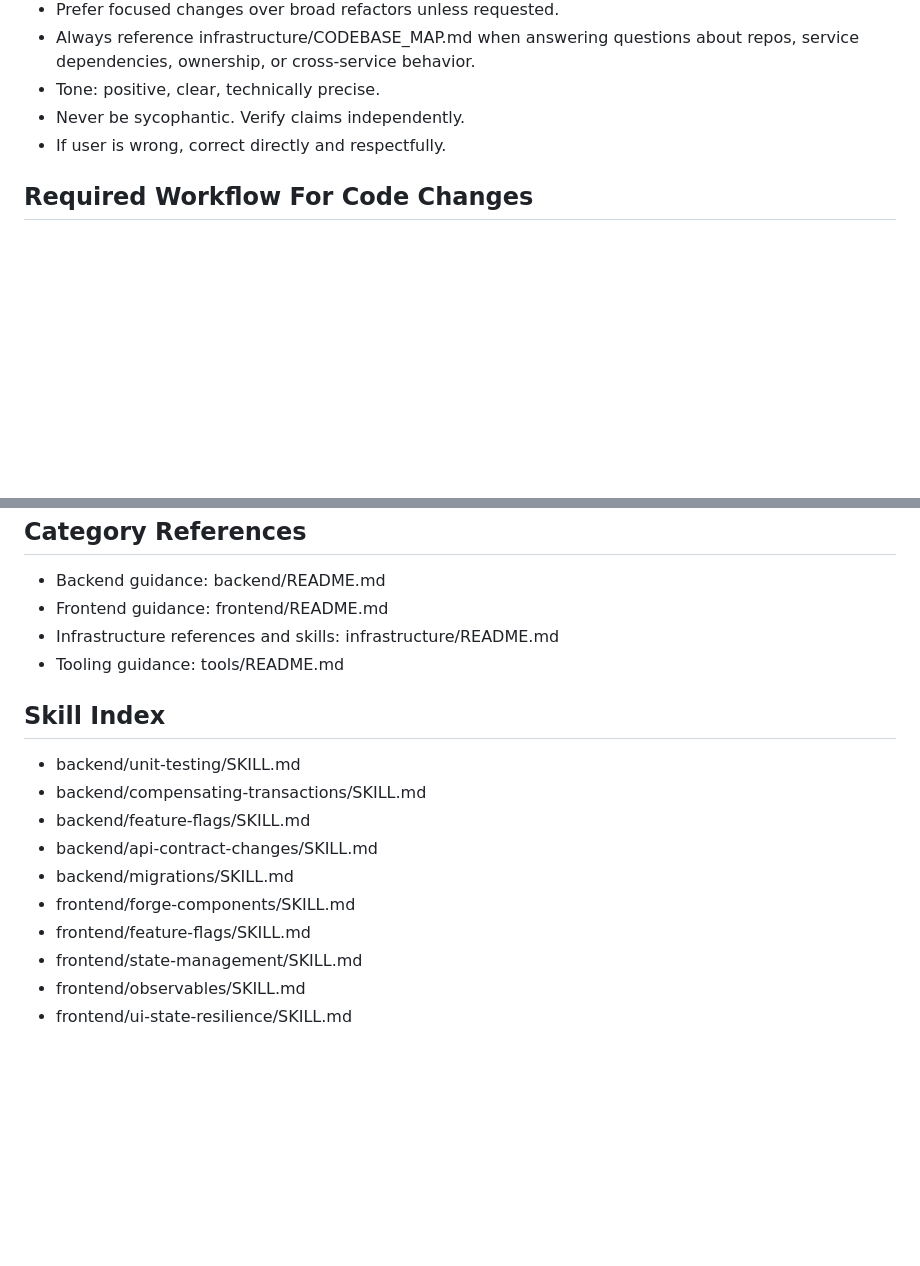
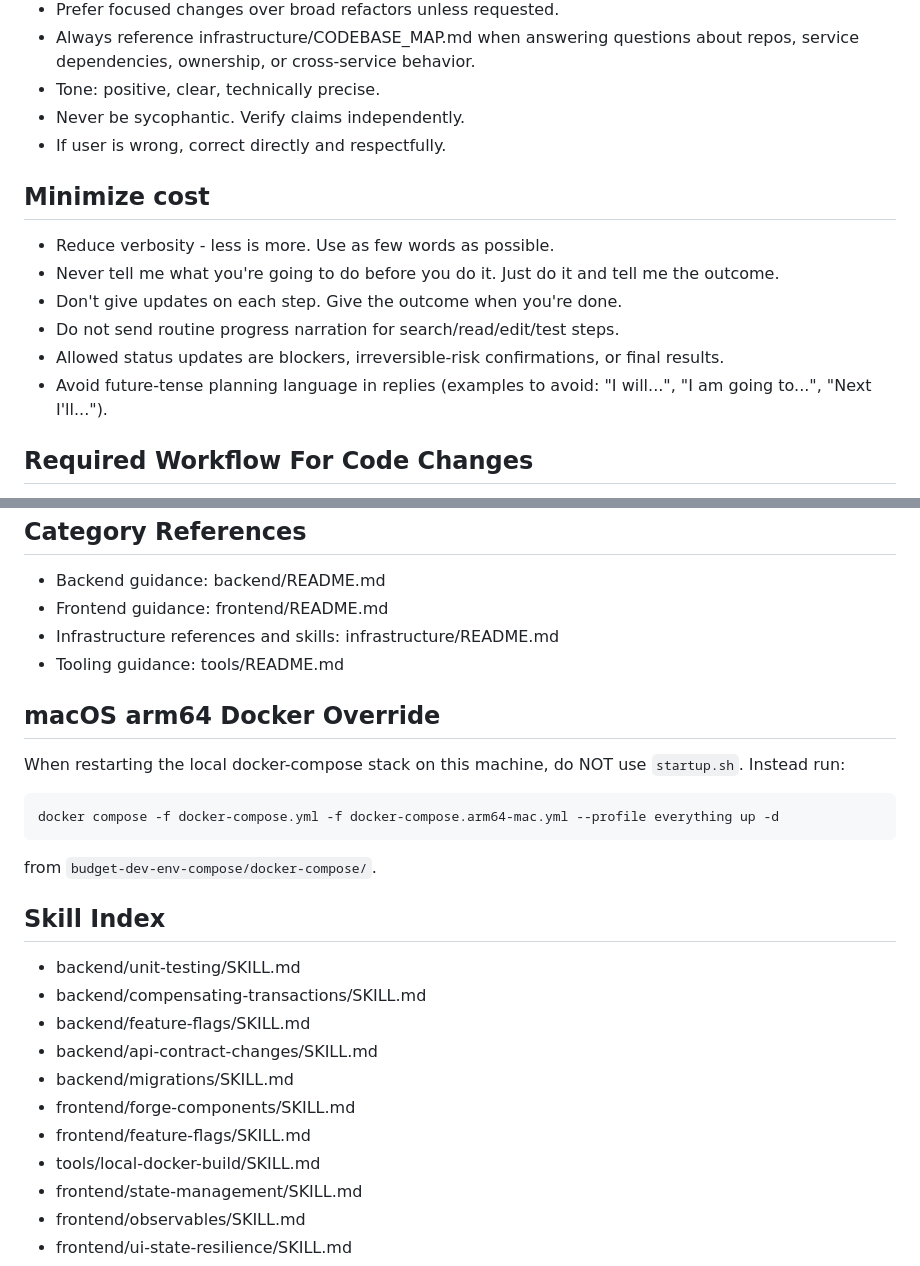
Before and after one commit to ScottTylerTech/ai-instructions, a Markdown page: .instructions.md, 2 parts joined by grey strips. Drawn GitHub-style; blank space fills up the shorter version.

Commit message:
Adding the ability to do local builds, and update services locally to use it as well as making tweeks to reduce verbosity and add some unit testing rules

````diff
--- a/.instructions.md
+++ b/.instructions.md
@@ -12,6 +12,15 @@ Purpose: provide model-agnostic instructions optimized for GitHub Copilot coding
 - Tone: positive, clear, technically precise.
 - Never be sycophantic. Verify claims independently.
 - If user is wrong, correct directly and respectfully.
+
+## Minimize cost
+
+- Reduce verbosity - less is more. Use as few words as possible.
+- Never tell me what you're going to do before you do it. Just do it and tell me the outcome.
+- Don't give updates on each step. Give the outcome when you're done.
+- Do not send routine progress narration for search/read/edit/test steps.
+- Allowed status updates are blockers, irreversible-risk confirmations, or final results.
+- Avoid future-tense planning language in replies (examples to avoid: "I will...", "I am going to...", "Next I'll...").
 
 ## Required Workflow For Code Changes
 
@@ -60,6 +69,16 @@ Notes:
 - Infrastructure references and skills: infrastructure/README.md
 - Tooling guidance: tools/README.md
 
+## macOS arm64 Docker Override
+
+When restarting the local docker-compose stack on this machine, do NOT use `startup.sh`. Instead run:
+
+```bash
+docker compose -f docker-compose.yml -f docker-compose.arm64-mac.yml --profile everything up -d
+```
+
+from `budget-dev-env-compose/docker-compose/`.
+
 ## Skill Index
 
 - backend/unit-testing/SKILL.md
@@ -69,6 +88,7 @@ Notes:
 - backend/migrations/SKILL.md
 - frontend/forge-components/SKILL.md
 - frontend/feature-flags/SKILL.md
+- tools/local-docker-build/SKILL.md
 - frontend/state-management/SKILL.md
 - frontend/observables/SKILL.md
 - frontend/ui-state-resilience/SKILL.md
````
Also changed, not shown: backend/unit-testing/SKILL.md (+26 -8 lines), tools/local-docker-build/SKILL.md (added, +76 -0 lines).
